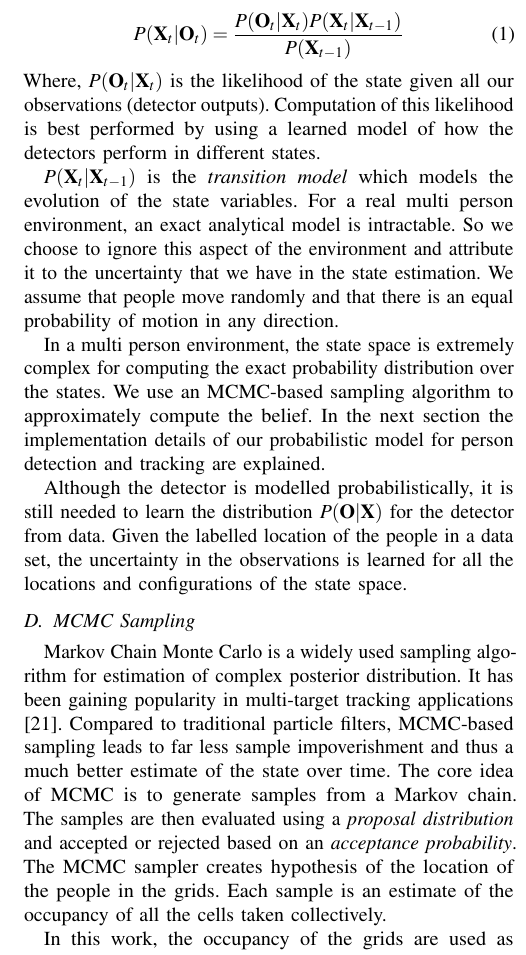
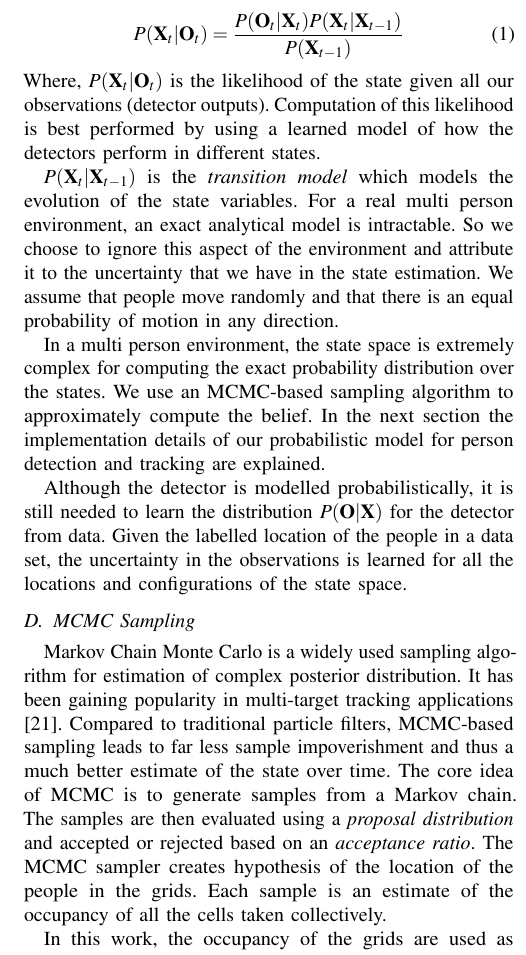
Before and after one commit to zeynab/FMM-human-aware, a LaTeX paper (R0-MAN/humanAwareNav.tex, which reads R0-MAN/perception_model.tex): part of one column of page 3 of 8, cut so that both start at the same text. Compiled offline with pdfLaTeX.

Commit message:
acceptance probability changed to acceptance ratio

```diff
--- a/R0-MAN/perception_model.tex
+++ b/R0-MAN/perception_model.tex
@@ -27,7 +27,7 @@ Let $\textbf{X}_{t}$ be the state of the environment at time \textit{t}.
 \begin{align}
 P(\textbf{X}_{t} | \textbf{O}_{t}) = \dfrac{P(\textbf{O}_{t} | \textbf{X}_{t}) P(\textbf{X}_{t}|\textbf{X}_{t-1})} {P(\textbf{X}_{t-1})}
 \end{align}
-Where, $P(\textbf{O}_{t} | \textbf{X}_{t})$ is the likelihood of the state given all our observations (detector outputs). Computation of this likelihood is best performed by using a learned model of how the detectors perform in different states.
+Where, $P(\textbf{X}_{t} | \textbf{O}_{t})$ is the likelihood of the state given all our observations (detector outputs). Computation of this likelihood is best performed by using a learned model of how the detectors perform in different states.
 
 $P(\textbf{X}_{t}|\textbf{X}_{t-1})$ is the \textit{transition model} which models the evolution of the state variables. For a real multi person environment, an exact analytical model is intractable. So we choose to ignore this aspect of the environment and attribute it to the uncertainty that we have in the state estimation. We assume that people move randomly and that there is an equal probability of motion in any direction.
 
@@ -42,7 +42,7 @@ Although the detector is modelled probabilistically, it is still needed to learn
 \subsection{MCMC Sampling}
 \label{MCMC}
 Markov Chain Monte Carlo is a widely used sampling algorithm for estimation of complex posterior distribution. It has been gaining popularity in multi-target tracking applications \cite{khan2004mcmc}. Compared to traditional particle filters, MCMC-based sampling leads to far less sample impoverishment%[ref]
-~and thus a much better estimate of the state over time. The core idea of MCMC is to generate samples from a Markov chain. The samples are then evaluated using a \textit{proposal distribution} and accepted or rejected based on an \textit{acceptance probability}. The MCMC sampler creates hypothesis of the location of the people in the grids. Each sample is an estimate of the occupancy of all the cells taken collectively.
+~and thus a much better estimate of the state over time. The core idea of MCMC is to generate samples from a Markov chain. The samples are then evaluated using a \textit{proposal distribution} and accepted or rejected based on an \textit{acceptance ratio}. The MCMC sampler creates hypothesis of the location of the people in the grids. Each sample is an estimate of the occupancy of all the cells taken collectively.
 
 In this work, the occupancy of the grids are used as hypothesis. Each cell can either be occupied or not, with initially starting from a random distribution of occupancy and then generating samples using the following moves:
 
@@ -60,3 +59,4 @@ The acceptance probability is computed as:
+The acceptance ratio is computed as:
 \begin{align}
 Acc(x|x^{'}) = \min\Big\lbrace\Big(\dfrac{P(\textbf{O}|x)}{P(\textbf{O}|x^{'})}\Big),1\Big\rbrace
 \end{align}
```
Also changed, not shown: R0-MAN/perception_model.tex (5 more changed lines).
